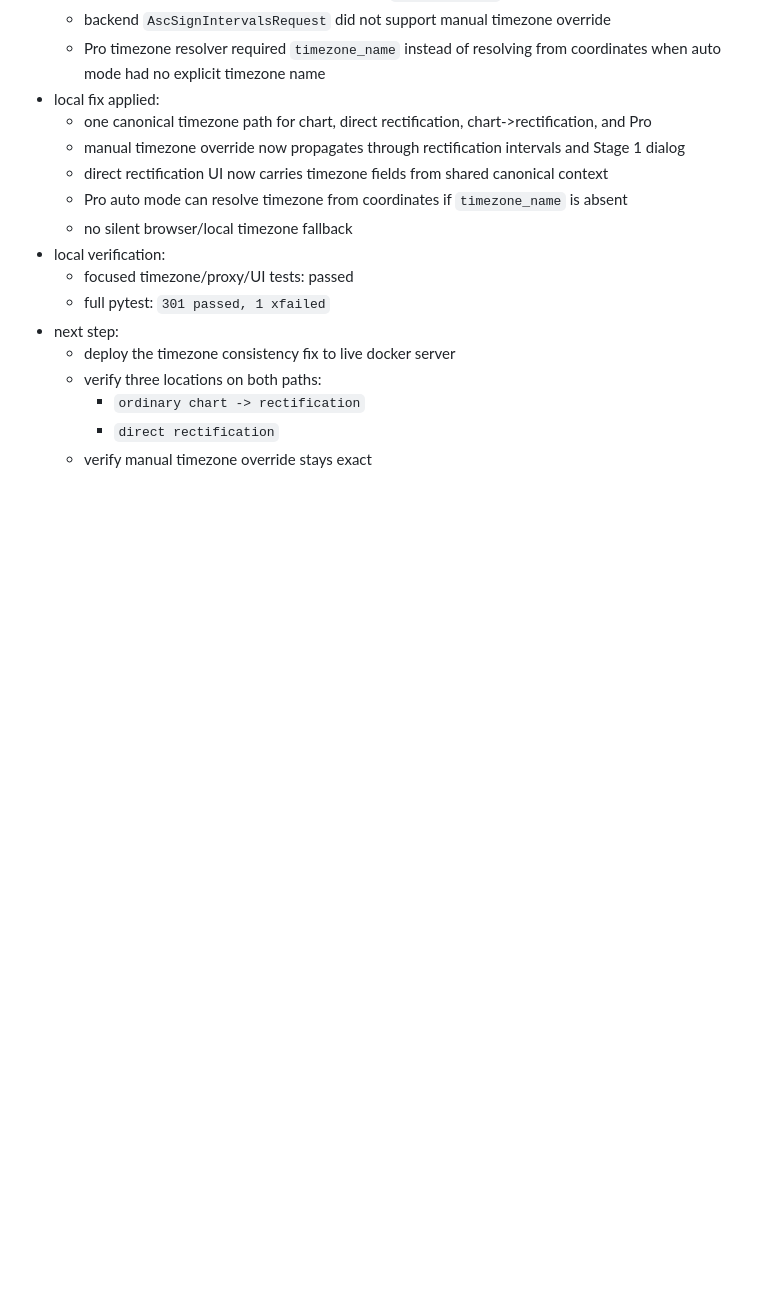
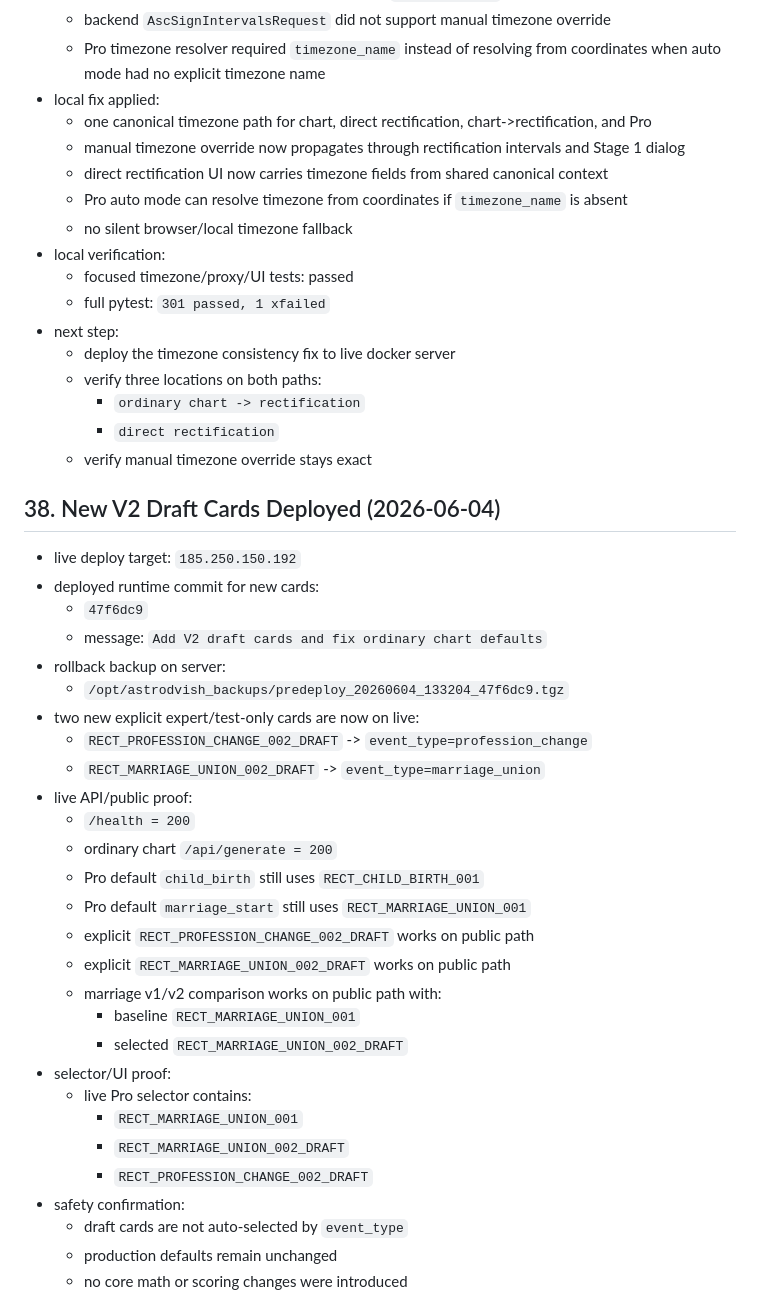
Before and after one commit to DrygMira/AstroDvish, a Markdown page: docs/PROJECT_STATE.md, the part around one of its changes. GitHub-like rendering; blank space fills up the shorter version.

Commit message:
Update project state for V2 deploy and ordinary chart fix

```diff
--- a/docs/PROJECT_STATE.md
+++ b/docs/PROJECT_STATE.md
@@ -860,3 +860,34 @@ Every future report must include:
     - `ordinary chart -> rectification`
     - `direct rectification`
   - verify manual timezone override stays exact
+
+## 38. New V2 Draft Cards Deployed (2026-06-04)
+- live deploy target: `185.250.150.192`
+- deployed runtime commit for new cards:
+  - `47f6dc9`
+  - message: `Add V2 draft cards and fix ordinary chart defaults`
+- rollback backup on server:
+  - `/opt/astrodvish_backups/predeploy_20260604_133204_47f6dc9.tgz`
+- two new explicit expert/test-only cards are now on live:
+  - `RECT_PROFESSION_CHANGE_002_DRAFT` -> `event_type=profession_change`
+  - `RECT_MARRIAGE_UNION_002_DRAFT` -> `event_type=marriage_union`
+- live API/public proof:
+  - `/health = 200`
+  - ordinary chart `/api/generate = 200`
+  - Pro default `child_birth` still uses `RECT_CHILD_BIRTH_001`
+  - Pro default `marriage_start` still uses `RECT_MARRIAGE_UNION_001`
+  - explicit `RECT_PROFESSION_CHANGE_002_DRAFT` works on public path
+  - explicit `RECT_MARRIAGE_UNION_002_DRAFT` works on public path
+  - marriage v1/v2 comparison works on public path with:
+    - baseline `RECT_MARRIAGE_UNION_001`
+    - selected `RECT_MARRIAGE_UNION_002_DRAFT`
+- selector/UI proof:
+  - live Pro selector contains:
+    - `RECT_MARRIAGE_UNION_001`
+    - `RECT_MARRIAGE_UNION_002_DRAFT`
+    - `RECT_PROFESSION_CHANGE_002_DRAFT`
+- safety confirmation:
+  - draft cards are not auto-selected by `event_type`
+  - production defaults remain unchanged
+  - no core math or scoring changes were introduced
+
```
Also changed, not shown: other parts of docs/PROJECT_STATE.md (+45 -0 lines).
